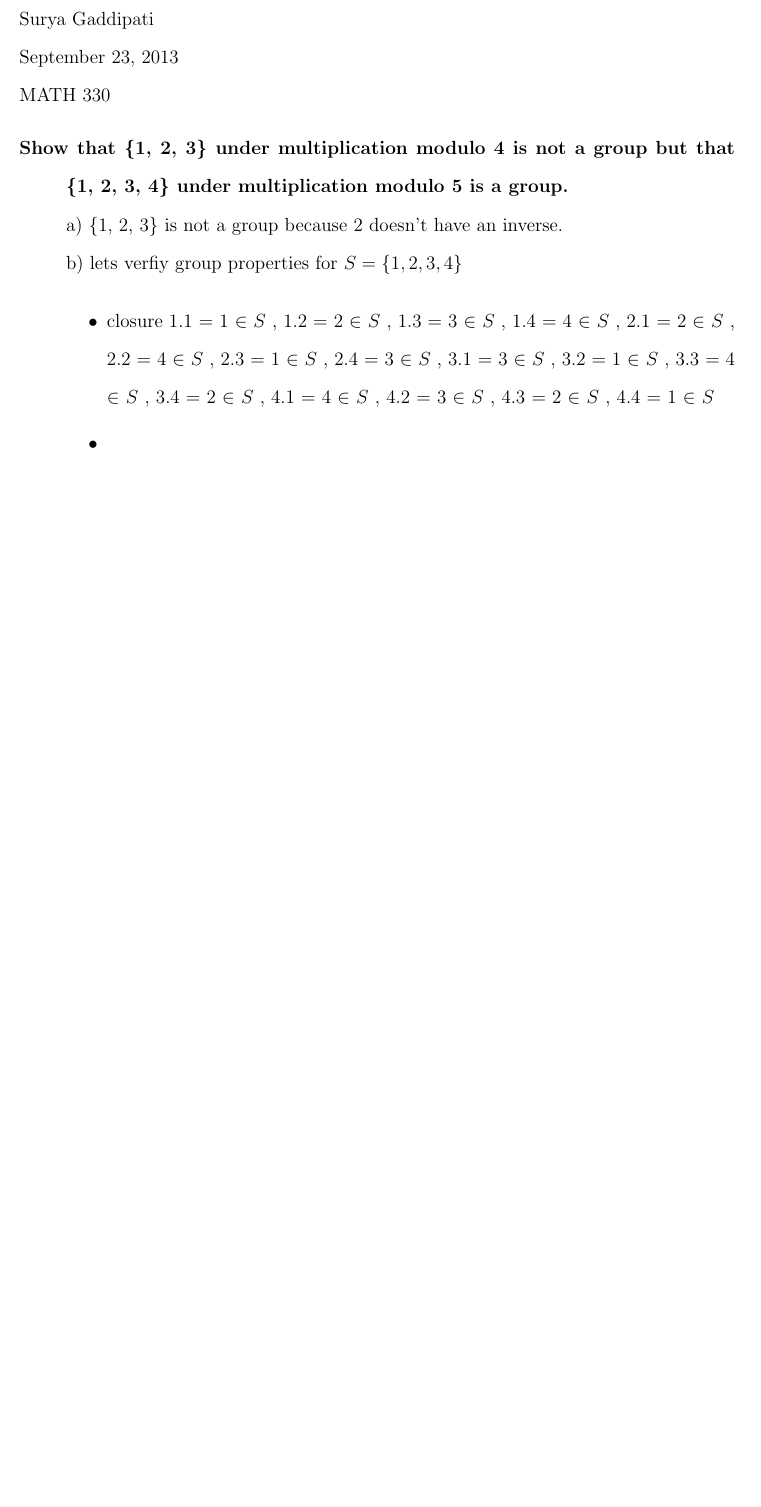
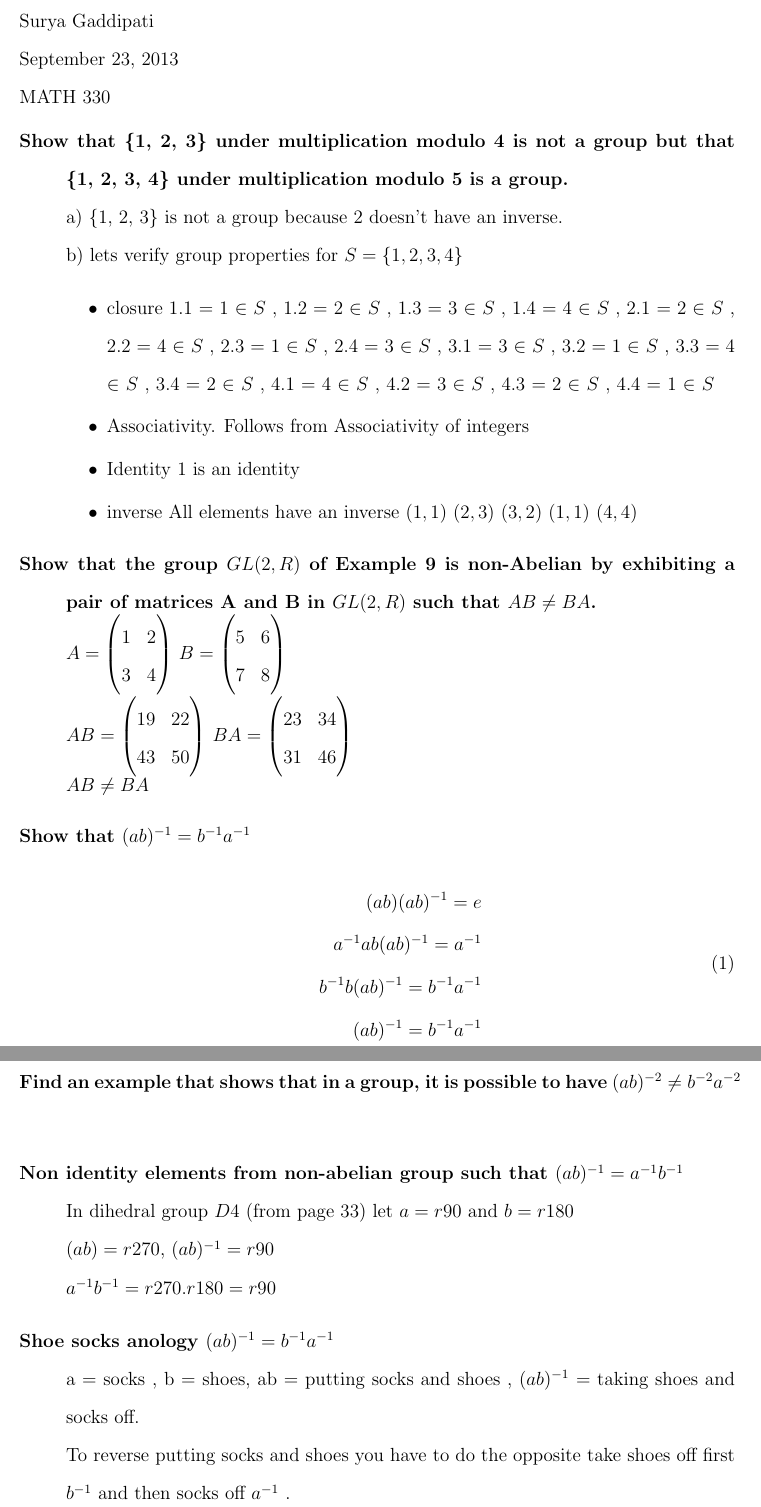
Before and after one commit to suryagaddipati/abstract-algebra, a LaTeX problem sheet (homework/homework3.tex): part of the page before the commit and two parts of pages 1 and 2 of 2 after it, the two joined at a grey line, cut so that both start at the same text, the shorter picture padded with empty space. Compiled offline with pdfLaTeX.

```diff
--- a/homework/homework3.tex
+++ b/homework/homework3.tex
@@ -20,7 +20,7 @@
 \begin{faq}
 \item[Show that \{1, 2, 3\} under multiplication modulo 4 is not a group but that \{1, 2, 3, 4\} under multiplication modulo 5 is a group.]
   a) \{1, 2, 3\}  is not a group because  $2$ doesn't have an inverse. \\
-b) lets verfiy group properties for $S = \{1, 2, 3, 4\} $
+b) lets verify group properties for $S = \{1, 2, 3, 4\} $
 
  \begin{itemize}
    \item closure
@@ -40,8 +40,41 @@
      4.2 = 3 $\in$ $S$ ,
      4.3 = 2 $\in$ $S$ ,
      4.4 = 1 $\in$ $S$
-   \item
+   \item Associativity.
+     Follows from Associativity of integers
+   \item Identity
+     $1$ is an identity
+   \item inverse
+     All elements have an inverse
+     $(1,1)$  $(2,3)$ $(3,2)$ $(1,1)$ $(4,4)$
   \end{itemize}
+\item[Show that the group $GL(2, R)$ of Example 9 is non-Abelian by exhibiting a pair of matrices A and B in $GL(2, R)$ such that $AB\neq BA$.]
+  $A = \left( \begin{matrix} 1&2\\ 3&4 \end{matrix} \right)$
+  $B = \left( \begin{matrix} 5&6\\ 7&8 \end{matrix} \right)$ \\
+  $AB = \left( \begin{matrix} 19&22\\ 43&50 \end{matrix} \right)$
+  $BA = \left( \begin{matrix} 23&34\\ 31&46 \end{matrix} \right)$\\
+  $AB\neq BA$
+
+\item[Show that $(ab)^{-1} = b^{-1}a^{-1}$]
+  \begin{equation}
+  \begin{split}
+    (ab)(ab)^{-1} = e \\
+    a^{-1} a b (ab)^{-1} = a^{-1}\\
+    b^{-1}b (ab)^{-1} = b^{-1}a^{-1}\\
+    (ab)^{-1} = b^{-1}a^{-1} \\
+  \end{split}
+  \end{equation}
+\item[Find an example that shows that in a group, it is possible to have $(ab)^{-2} \neq b^{-2}a^{-2}$]
+
+\item[Non identity elements from non-abelian group such that $(ab)^{-1} = a^{-1} b^{-1}$]
+  In dihedral group $D4$ (from page 33)
+  let $a = r90$ and $b=r180$ \\
+  $(ab) = r270$,  $(ab)^{-1} = r90$ \\
+  $a^{-1}b^{-1} = r270.r180 = r90$
+
+\item[Shoe socks anology $(ab)^{-1} = b^{-1}a^{-1}$]
+  a = socks , b = shoes, ab = putting socks and shoes ,  $(ab)^{-1}$ = taking shoes and socks off. \\
+  To reverse putting socks and shoes you have to do the opposite take shoes off first $b^{-1}$  and then socks off $a^{-1}$ .
 
 \end{faq}
 \end{document}
```
